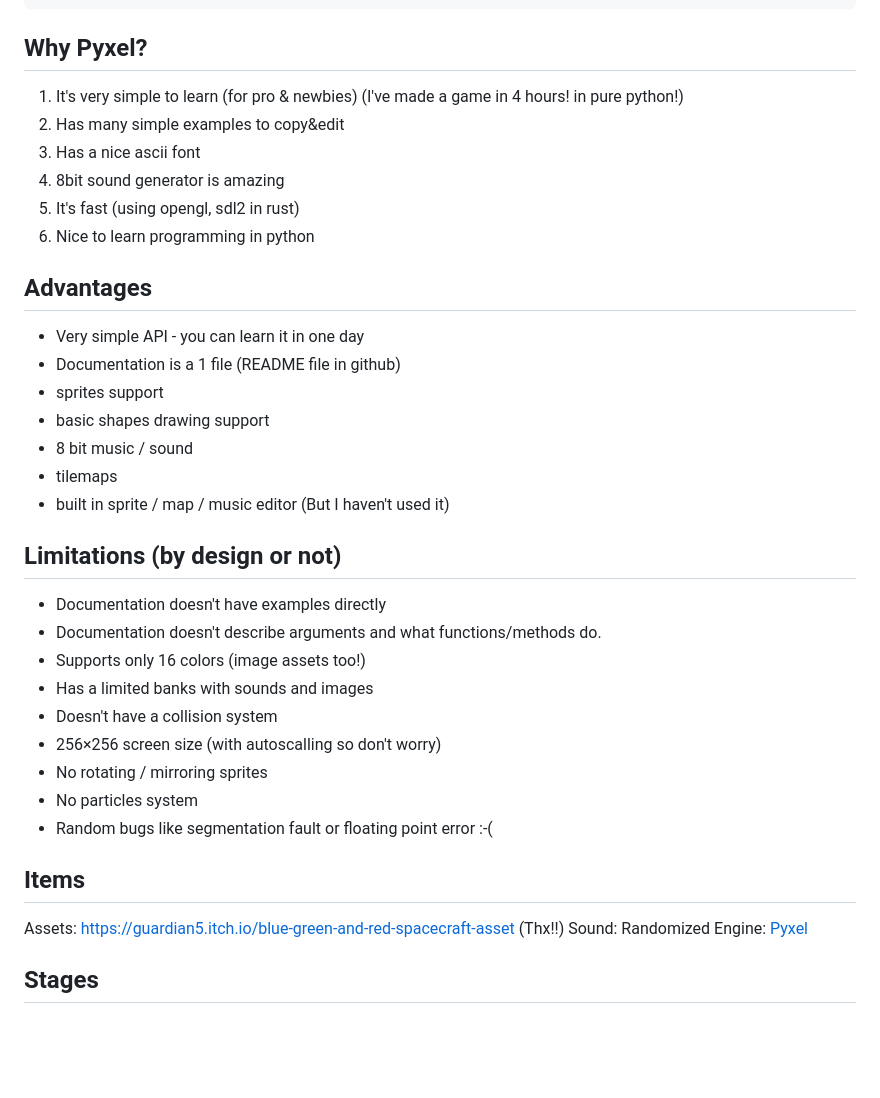
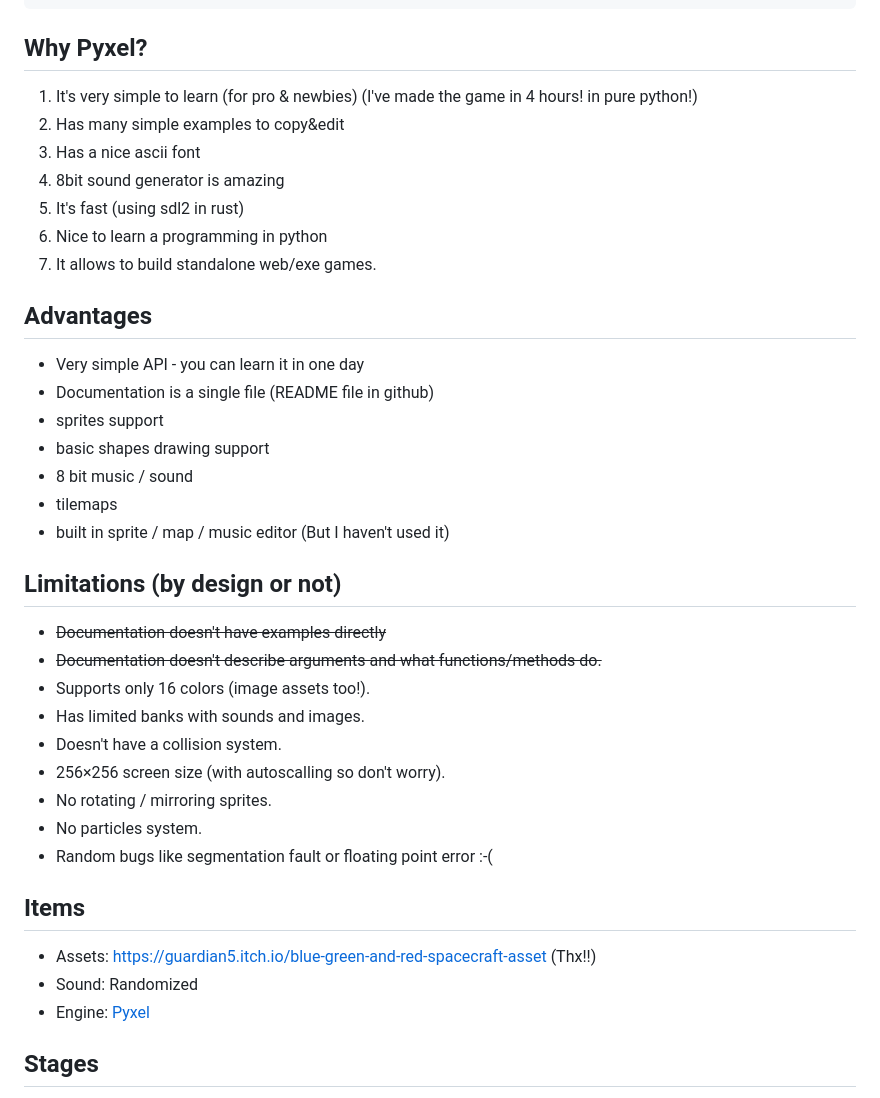
Before and after one commit to firemark/pyxel-prelection, a Markdown page: README.md, the part around the change. GitHub-like rendering; blank space fills up the shorter version.

```diff
--- a/README.md
+++ b/README.md
@@ -19,17 +19,18 @@ pyxel-prelection-game
 
 ## Why Pyxel?
 
-1. It's very simple to learn (for pro & newbies) (I've made a game in 4 hours! in pure python!)
+1. It's very simple to learn (for pro & newbies) (I've made the game in 4 hours! in pure python!)
 2. Has many simple examples to copy&edit
 3. Has a nice ascii font
 4. 8bit sound generator is amazing
-5. It's fast (using opengl, sdl2 in rust)
-6. Nice to learn programming in python
+5. It's fast (using sdl2 in rust)
+6. Nice to learn a programming in python
+7. It allows to build standalone web/exe games.
 
 ## Advantages
 
 * Very simple API - you can learn it in one day
-* Documentation is a 1 file (README file in github)
+* Documentation is a single file (README file in github)
 * sprites support
 * basic shapes drawing support
 * 8 bit music / sound
@@ -38,21 +39,21 @@ pyxel-prelection-game
 
 ## Limitations (by design or not)
 
-* Documentation doesn't have examples directly
-* Documentation doesn't describe arguments and what functions/methods do.
-* Supports only 16 colors (image assets too!)
-* Has a limited banks with sounds and images
-* Doesn't have a collision system
-* 256×256 screen size (with autoscalling so don't worry)
-* No rotating / mirroring sprites
-* No particles system
+* ~~Documentation doesn't have examples directly~~
+* ~~Documentation doesn't describe arguments and what functions/methods do.~~
+* Supports only 16 colors (image assets too!).
+* Has limited banks with sounds and images.
+* Doesn't have a collision system.
+* 256×256 screen size (with autoscalling so don't worry).
+* No rotating / mirroring sprites.
+* No particles system.
 * Random bugs like segmentation fault or floating point error :-(
 
 ## Items
 
-Assets: https://guardian5.itch.io/blue-green-and-red-spacecraft-asset (Thx!!)
-Sound: Randomized
-Engine: [Pyxel](https://github.com/kitao/pyxel)
+* Assets: https://guardian5.itch.io/blue-green-and-red-spacecraft-asset (Thx!!)
+* Sound: Randomized
+* Engine: [Pyxel](https://github.com/kitao/pyxel)
 
 ## Stages
 
```
